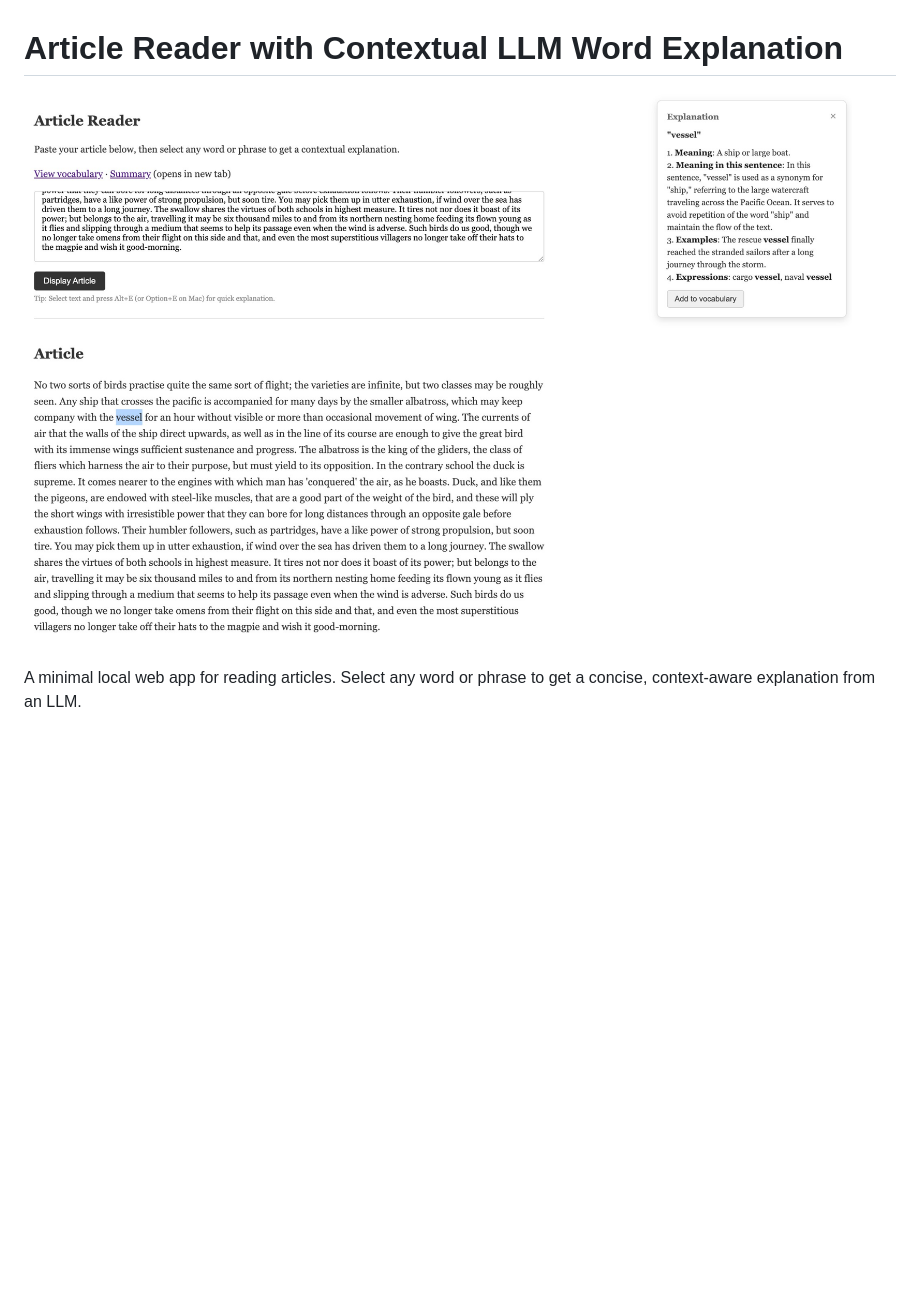
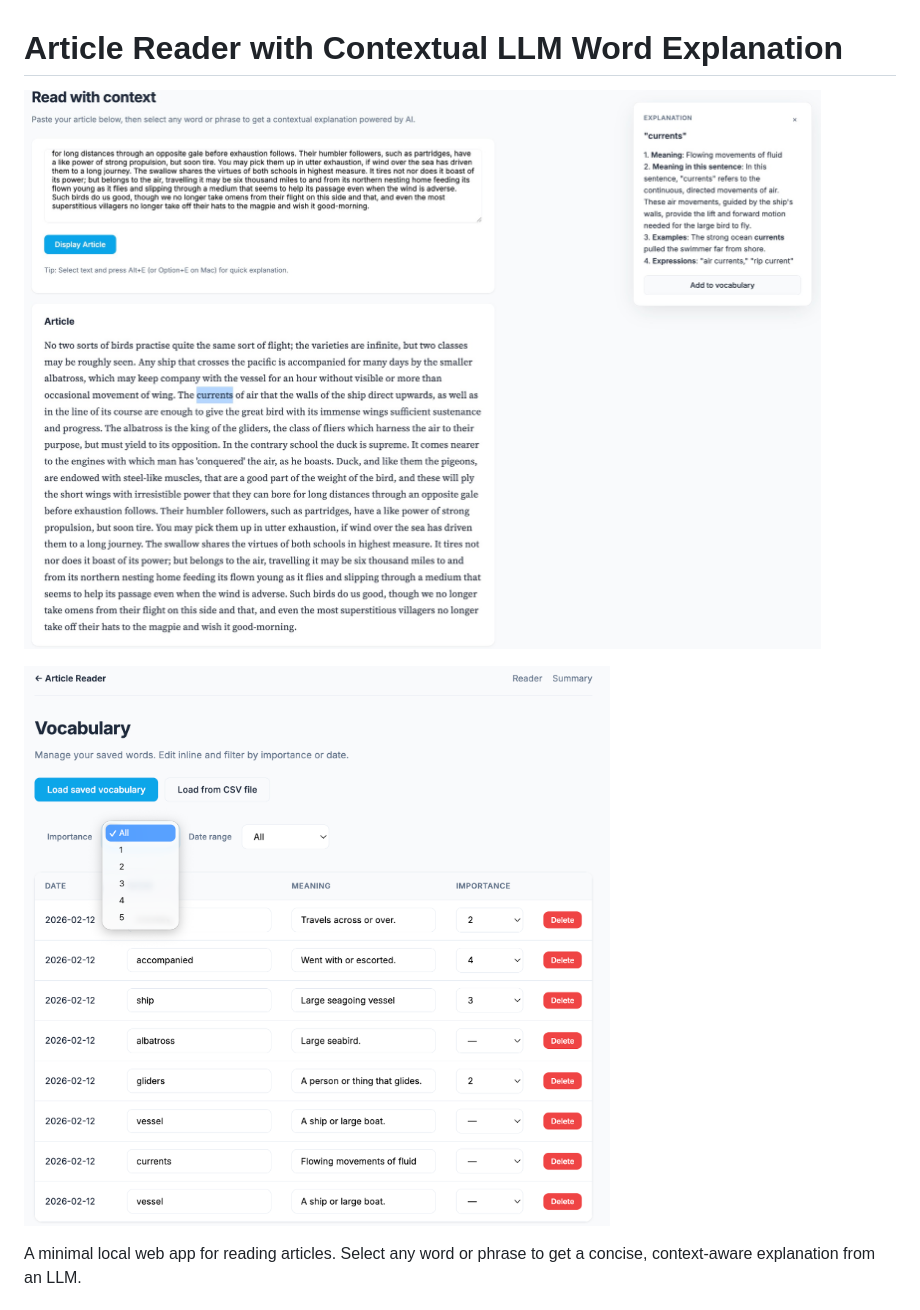
Before and after one commit to xiaoyuxie-vico/context-reader, a Markdown page: README.md, the part around the change. Rendered like a GitHub page; pictures changed too: assets/screenshot.png, assets/vocabulary-screenshot.png (added); blank space fills up the shorter version.

Commit message:
Modern UI, vocabulary screenshot, static file serving
Co-authored-by: Cursor <cursoragent@cursor.com>

```diff
--- a/README.md
+++ b/README.md
@@ -1,6 +1,8 @@
 # Article Reader with Contextual LLM Word Explanation
 
 ![Article Reader screenshot](assets/screenshot.png)
+
+![Vocabulary page screenshot](assets/vocabulary-screenshot.png)
 
 A minimal local web app for reading articles. Select any word or phrase to get a concise, context-aware explanation from an LLM.
 
```
Also changed, not shown: 5 other files.
